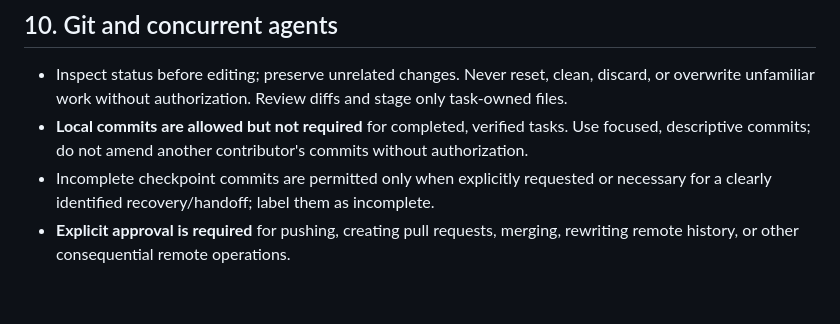
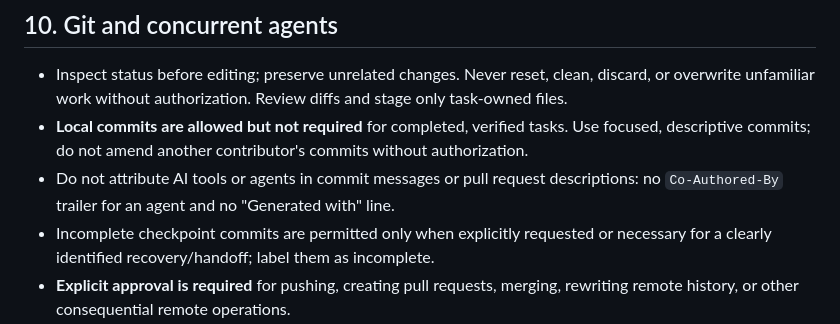
Before and after one commit to sarhatabaot/tns-mirror, a Markdown page: AGENTS.md, the part around the change. Rendered like a GitHub page; blank space fills up the shorter version.

Commit message:
rewrote attribution rules to attribute the user instead of the agent

```diff
--- a/AGENTS.md
+++ b/AGENTS.md
@@ -124,6 +124,7 @@ uvx pre-commit run --all-files --hook-stage manual   # everything CI runs
 
 - Inspect status before editing; preserve unrelated changes. Never reset, clean, discard, or overwrite unfamiliar work without authorization. Review diffs and stage only task-owned files.
 - **Local commits are allowed but not required** for completed, verified tasks. Use focused, descriptive commits; do not amend another contributor's commits without authorization.
+- Do not attribute AI tools or agents in commit messages or pull request descriptions: no `Co-Authored-By` trailer for an agent and no "Generated with" line.
 - Incomplete checkpoint commits are permitted only when explicitly requested or necessary for a clearly identified recovery/handoff; label them as incomplete.
 - **Explicit approval is required** for pushing, creating pull requests, merging, rewriting remote history, or other consequential remote operations.
 - Prefer separate Git worktrees for concurrent agents, while supporting coordinated shared workspaces. Each worktree may have its own `.venv` and share uv's package cache.
```
Also changed, not shown: CLAUDE.md (+2 -0 lines).
